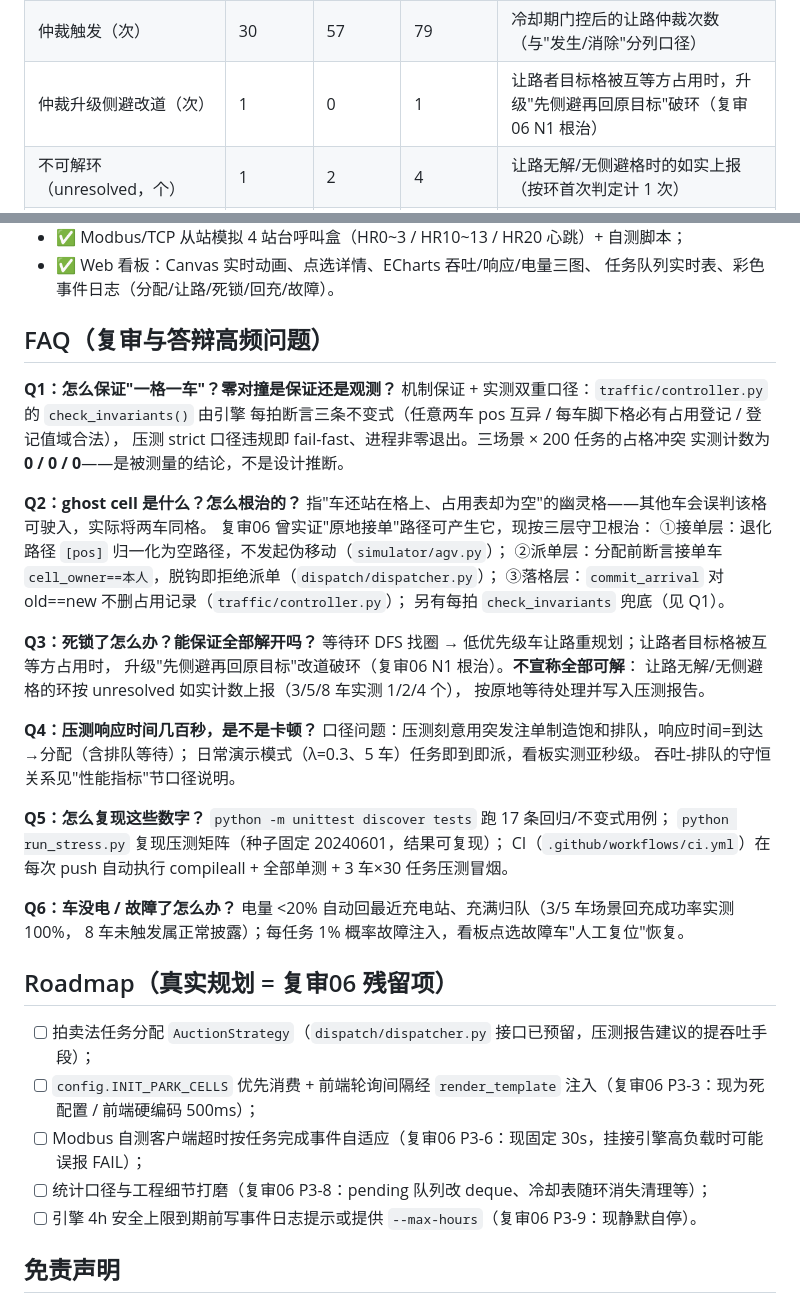
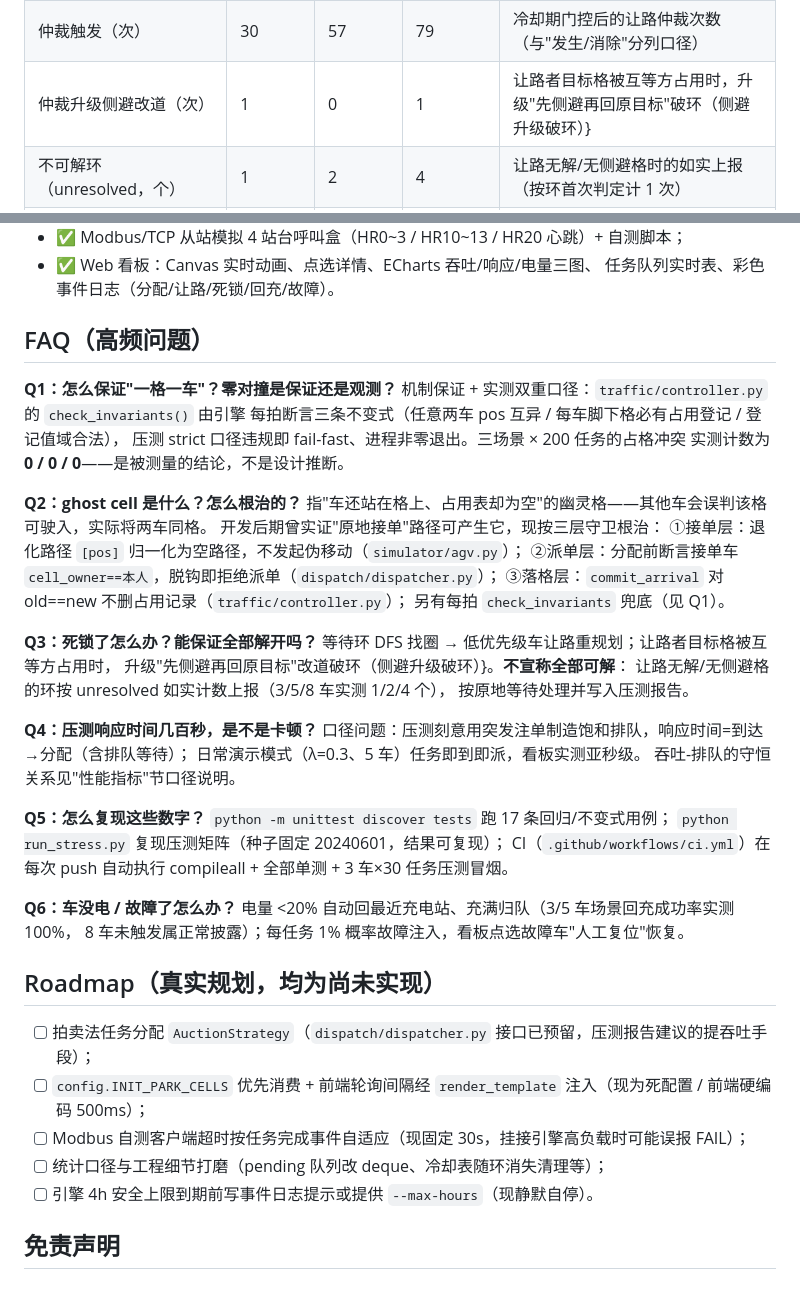
Before and after one commit to lian-automation/Multi-AGV-Dispatch-Simulation, a Markdown page: README.md, 2 parts joined by grey strips. GitHub-like rendering.

Commit message:
招聘者视角修补：README去除内部审查引用与编号、快速开始去除本地盘符硬编码路径

```diff
--- a/README.md
+++ b/README.md
@@ -95,7 +95,7 @@ resume/                   项目总结 / 简历描述 / 面试问答10题
 | 空载行驶率 | 48.5% | 49.3% | 48.5% | 空驶格数 / 总行驶格数 |
 | 物理死锁发生 / 消除（按环去重，起） | 30 / 30 | 57 / 57 | 79 / 79 | 同一环持续互等不重复计数；环消失才计消除 |
 | 仲裁触发（次） | 30 | 57 | 79 | 冷却期门控后的让路仲裁次数（与"发生/消除"分列口径） |
-| 仲裁升级侧避改道（次） | 1 | 0 | 1 | 让路者目标格被互等方占用时，升级"先侧避再回原目标"破环（复审06 N1 根治） |
+| 仲裁升级侧避改道（次） | 1 | 0 | 1 | 让路者目标格被互等方占用时，升级"先侧避再回原目标"破环（侧避升级破环）} |
 | 不可解环（unresolved，个） | 1 | 2 | 4 | 让路无解/无侧避格时的如实上报（按环首次判定计 1 次） |
 | 让路重规划次数 | 47 | 91 | 144 | 拥堵绕行 + 死锁让路（全网唯一计数口径） |
 | 低电回充成功率 | 100% | 100% | -（未触发） | 8 车场景里程未跌破低电阈值 |
@@ -126,7 +126,7 @@ resume/                   项目总结 / 简历描述 / 面试问答10题
 - ✅ Web 看板：Canvas 实时动画、点选详情、ECharts 吞吐/响应/电量三图、
   任务队列实时表、彩色事件日志（分配/让路/死锁/回充/故障）。
 
-## FAQ（复审与答辩高频问题）
+## FAQ（高频问题）
 
 **Q1：怎么保证"一格一车"？零对撞是保证还是观测？**
 机制保证 + 实测双重口径：`traffic/controller.py` 的 `check_invariants()` 由引擎
@@ -136,7 +136,7 @@ resume/                   项目总结 / 简历描述 / 面试问答10题
 
 **Q2：ghost cell 是什么？怎么根治的？**
 指"车还站在格上、占用表却为空"的幽灵格——其他车会误判该格可驶入，实际将两车同格。
-复审06 曾实证"原地接单"路径可产生它，现按三层守卫根治：
+开发后期曾实证"原地接单"路径可产生它，现按三层守卫根治：
 ①接单层：退化路径 `[pos]` 归一化为空路径，不发起伪移动（`simulator/agv.py`）；
 ②派单层：分配前断言接单车 `cell_owner==本人`，脱钩即拒绝派单（`dispatch/dispatcher.py`）；
 ③落格层：`commit_arrival` 对 old==new 不删占用记录（`traffic/controller.py`）；
@@ -144,7 +144,7 @@ resume/                   项目总结 / 简历描述 / 面试问答10题
 
 **Q3：死锁了怎么办？能保证全部解开吗？**
 等待环 DFS 找圈 → 低优先级车让路重规划；让路者目标格被互等方占用时，
-升级"先侧避再回原目标"改道破环（复审06 N1 根治）。**不宣称全部可解**：
+升级"先侧避再回原目标"改道破环（侧避升级破环）}。**不宣称全部可解**：
 让路无解/无侧避格的环按 unresolved 如实计数上报（3/5/8 车实测 1/2/4 个），
 按原地等待处理并写入压测报告。
 
@@ -163,13 +163,13 @@ compileall + 全部单测 + 3 车×30 任务压测冒烟。
 电量 <20% 自动回最近充电站、充满归队（3/5 车场景回充成功率实测 100%，
 8 车未触发属正常披露）；每任务 1% 概率故障注入，看板点选故障车"人工复位"恢复。
 
-## Roadmap（真实规划 = 复审06 残留项）
+## Roadmap（真实规划，均为尚未实现）
 
 - [ ] 拍卖法任务分配 `AuctionStrategy`（`dispatch/dispatcher.py` 接口已预留，压测报告建议的提吞吐手段）；
-- [ ] `config.INIT_PARK_CELLS` 优先消费 + 前端轮询间隔经 `render_template` 注入（复审06 P3-3：现为死配置 / 前端硬编码 500ms）；
-- [ ] Modbus 自测客户端超时按任务完成事件自适应（复审06 P3-6：现固定 30s，挂接引擎高负载时可能误报 FAIL）；
-- [ ] 统计口径与工程细节打磨（复审06 P3-8：pending 队列改 deque、冷却表随环消失清理等）；
-- [ ] 引擎 4h 安全上限到期前写事件日志提示或提供 `--max-hours`（复审06 P3-9：现静默自停）。
+- [ ] `config.INIT_PARK_CELLS` 优先消费 + 前端轮询间隔经 `render_template` 注入（现为死配置 / 前端硬编码 500ms）；
+- [ ] Modbus 自测客户端超时按任务完成事件自适应（现固定 30s，挂接引擎高负载时可能误报 FAIL）；
+- [ ] 统计口径与工程细节打磨（pending 队列改 deque、冷却表随环消失清理等）；
+- [ ] 引擎 4h 安全上限到期前写事件日志提示或提供 `--max-hours`（现静默自停）。
 
 ## 免责声明
 
```
Also changed, not shown: other parts of README.md (+1 -1 lines).
